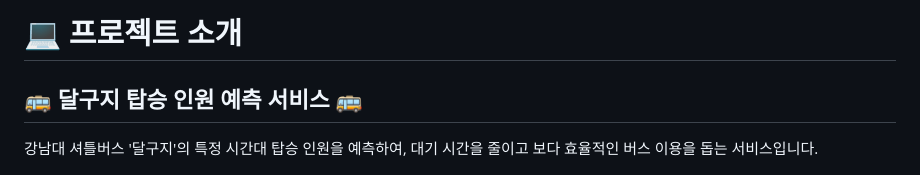
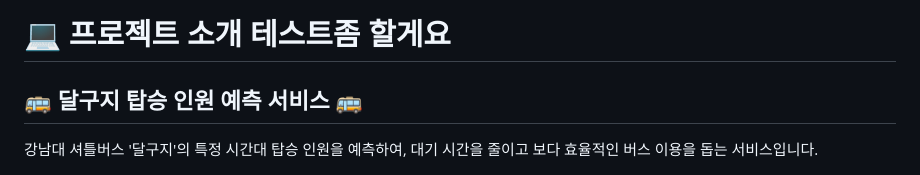
Before and after one commit to kimsunggak/DalgujiPredictor, a Markdown page: README.md, the part around the change. Drawn GitHub-style.

Commit message:
test message

```diff
--- a/README.md
+++ b/README.md
@@ -1,4 +1,4 @@
-# 💻 프로젝트 소개
+# 💻 프로젝트 소개 테스트좀 할게요
 ## 🚌 **달구지 탑승 인원 예측 서비스** 🚌
 강남대 셔틀버스 '달구지'의 특정 시간대 탑승 인원을 예측하여, 대기 시간을 줄이고 보다 효율적인 버스 이용을 돕는 서비스입니다.
 
```
